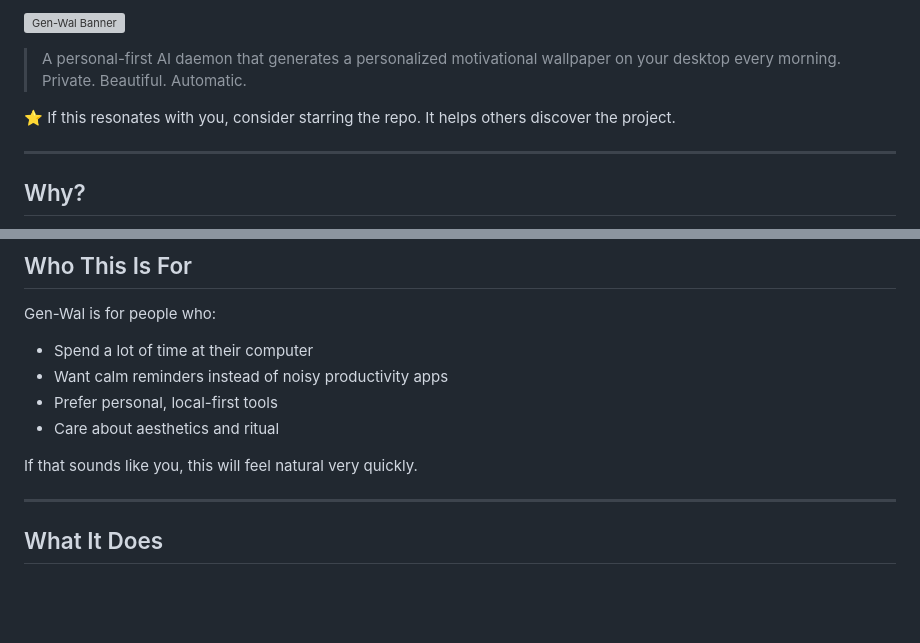
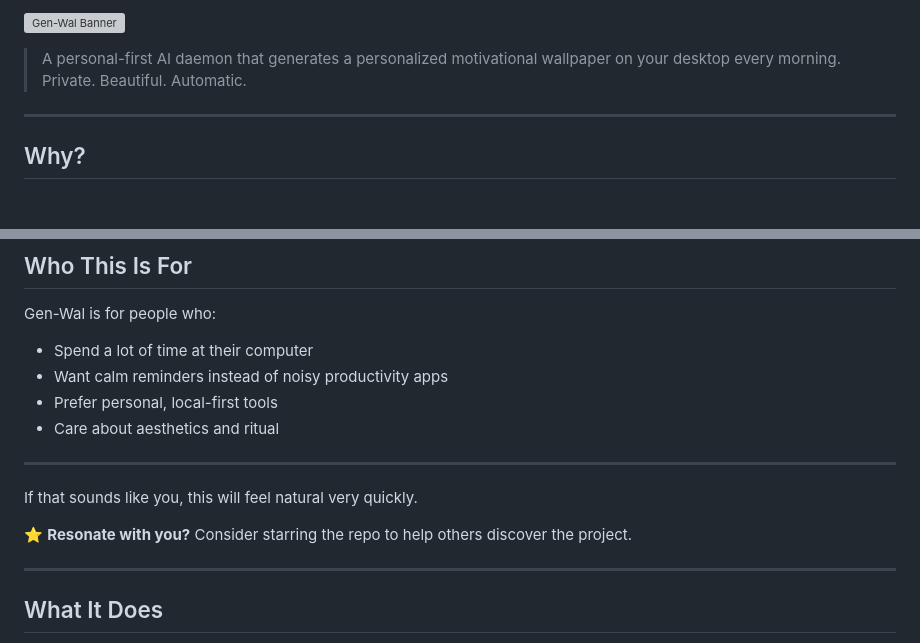
Before and after one commit to nicemit/gen-wal, a Markdown page: README.md, 2 parts joined by grey strips. GitHub-like rendering; blank space fills up the shorter version; grey boxes are pictures that could not be loaded.

Commit message:
Minor readme tweaks

```diff
--- a/README.md
+++ b/README.md
@@ -12,8 +12,6 @@
 > wallpaper on your desktop every morning.\
 > Private. Beautiful. Automatic.
 
-⭐ If this resonates with you, consider starring the repo.
-It helps others discover the project.
 
 ------------------------------------------------------------------------
 
@@ -33,7 +31,11 @@ Gen-Wal is for people who:
 - Prefer personal, local-first tools
 - Care about aesthetics and ritual
 
+------------------------------------------------------------------------
+
 If that sounds like you, this will feel natural very quickly.
+
+⭐ **Resonate with you?** Consider starring the repo to help others discover the project.
 
 ------------------------------------------------------------------------
 
```
